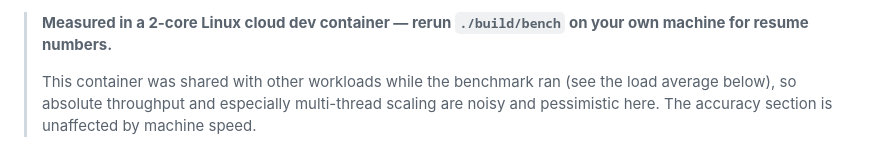
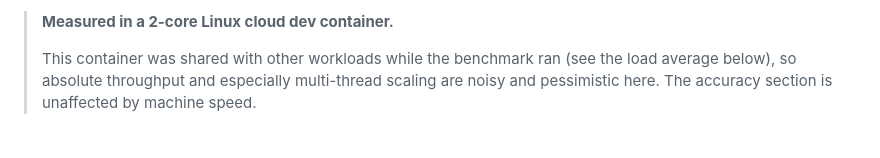
Before and after one commit to JohnathanG56/poker-equity-engine, a Markdown page: docs/bench-results-cloud.md, the part around the change. GitHub-like rendering.

```diff
--- a/docs/bench-results-cloud.md
+++ b/docs/bench-results-cloud.md
@@ -1,7 +1,7 @@
 <!--
   Generated by `./build/bench --out ...` - do not edit the numbers by hand.
 -->
-> **Measured in a 2-core Linux cloud dev container — rerun `./build/bench` on your own machine for resume numbers.**
+> **Measured in a 2-core Linux cloud dev container.**
 >
 > This container was shared with other workloads while the benchmark ran (see the load average below), so absolute
 > throughput and especially multi-thread scaling are noisy and pessimistic here. The accuracy section is unaffected
```
Also changed, not shown: README.md (+20 -19 lines), docs/screenshot.png (added).
